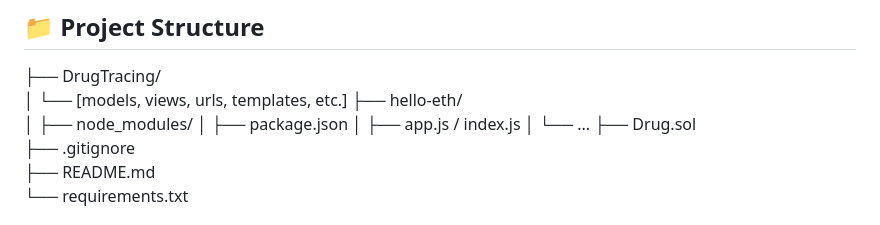
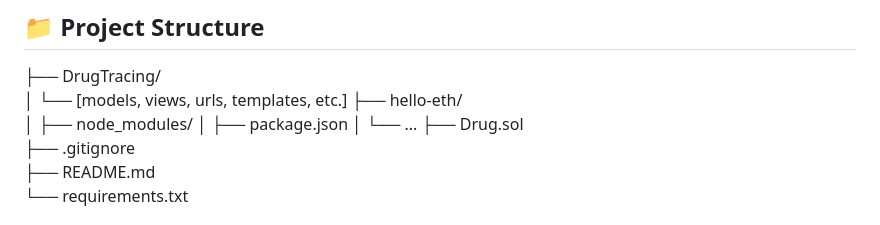
Before and after one commit to THRIKAL-BOMMARAPU/Ensuring_the_Authenticity_and_Integrity_of_Drugs_by_using_Blockchain, a Markdown page: README.md, the part around the change. Rendered like a GitHub page.

```diff
--- a/README.md
+++ b/README.md
@@ -43,7 +43,6 @@ To develop a secure and transparent system that:
 ├── hello-eth/
 │   ├── node_modules/
 │   ├── package.json
-│   ├── app.js / index.js
 │   └── ...
 ├── Drug.sol
 ├── .gitignore
```
